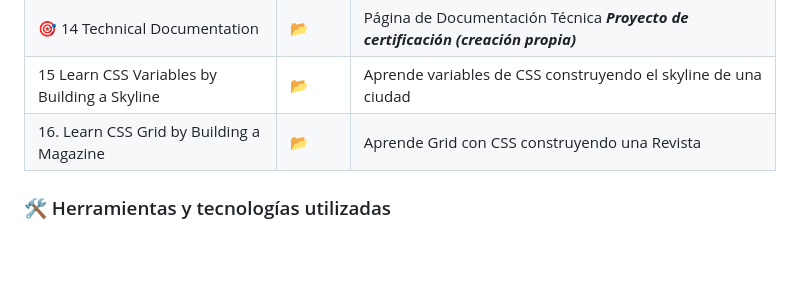
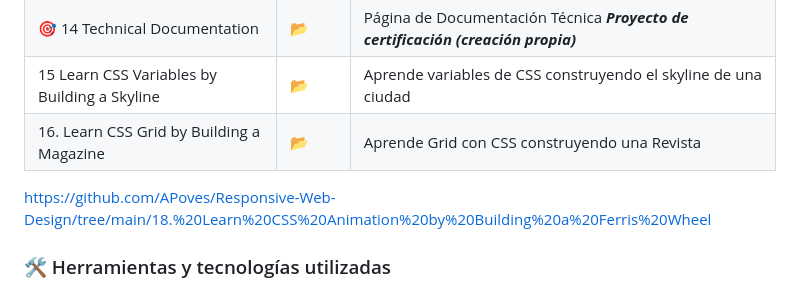
Before and after one commit to APoves/Responsive-Web-Design, a Markdown page: README.md, the part around the change. Drawn GitHub-style; blank space fills up the shorter version.

```diff
--- a/README.md
+++ b/README.md
@@ -35,6 +35,8 @@ El fin de dicha certificación, es obtener, de manera interactiva, el conocimien
 | 16. Learn CSS Grid by Building a Magazine |[📂](https://github.com/APoves/Responsive-Web-Design/tree/main/16.%20Learn%20CSS%20Grid%20by%20Building%20a%20Magazine)| Aprende Grid con CSS construyendo una Revista |
 
 
+https://github.com/APoves/Responsive-Web-Design/tree/main/18.%20Learn%20CSS%20Animation%20by%20Building%20a%20Ferris%20Wheel
+
 ### 🛠 Herramientas y tecnologías utilizadas
 
 - HTML.
```
